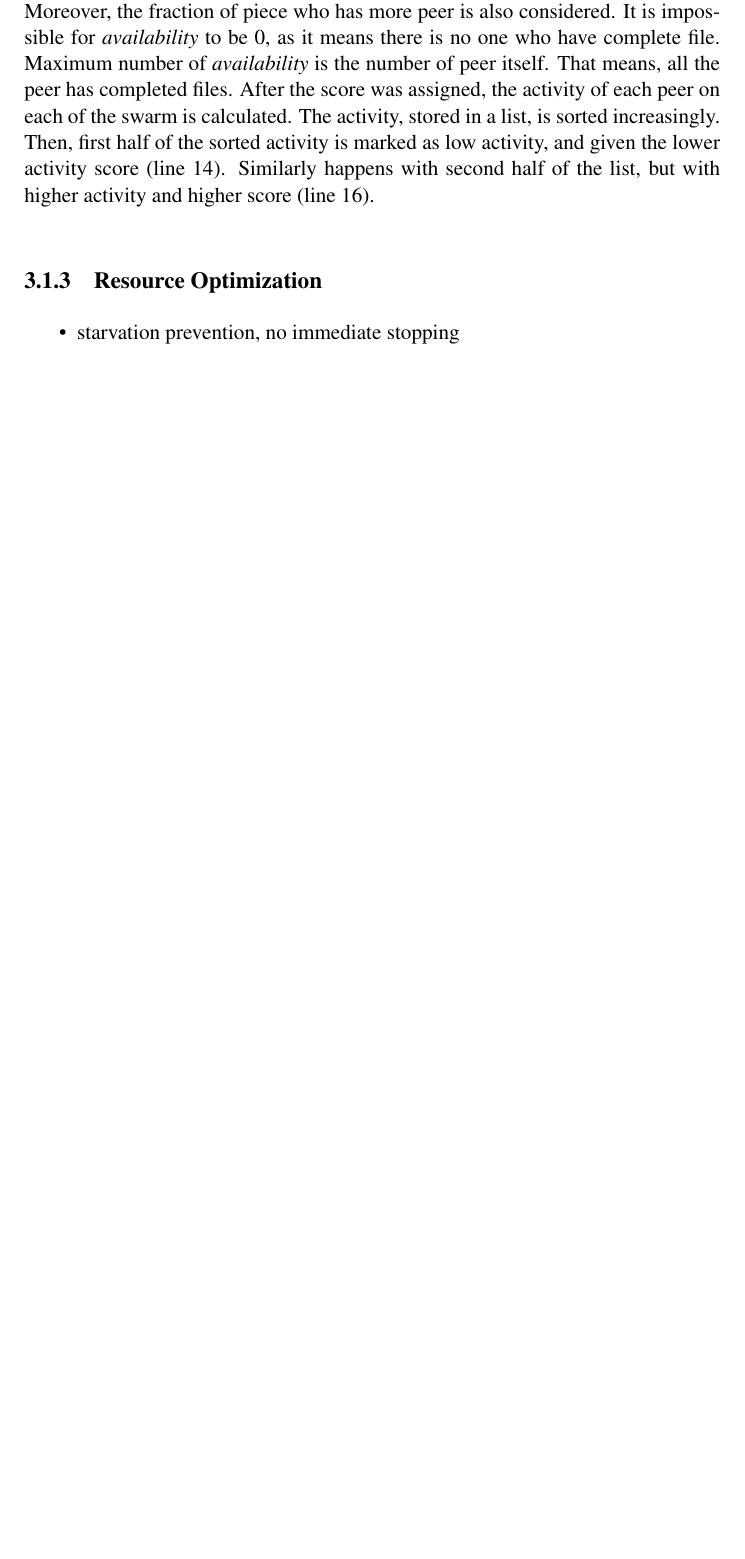
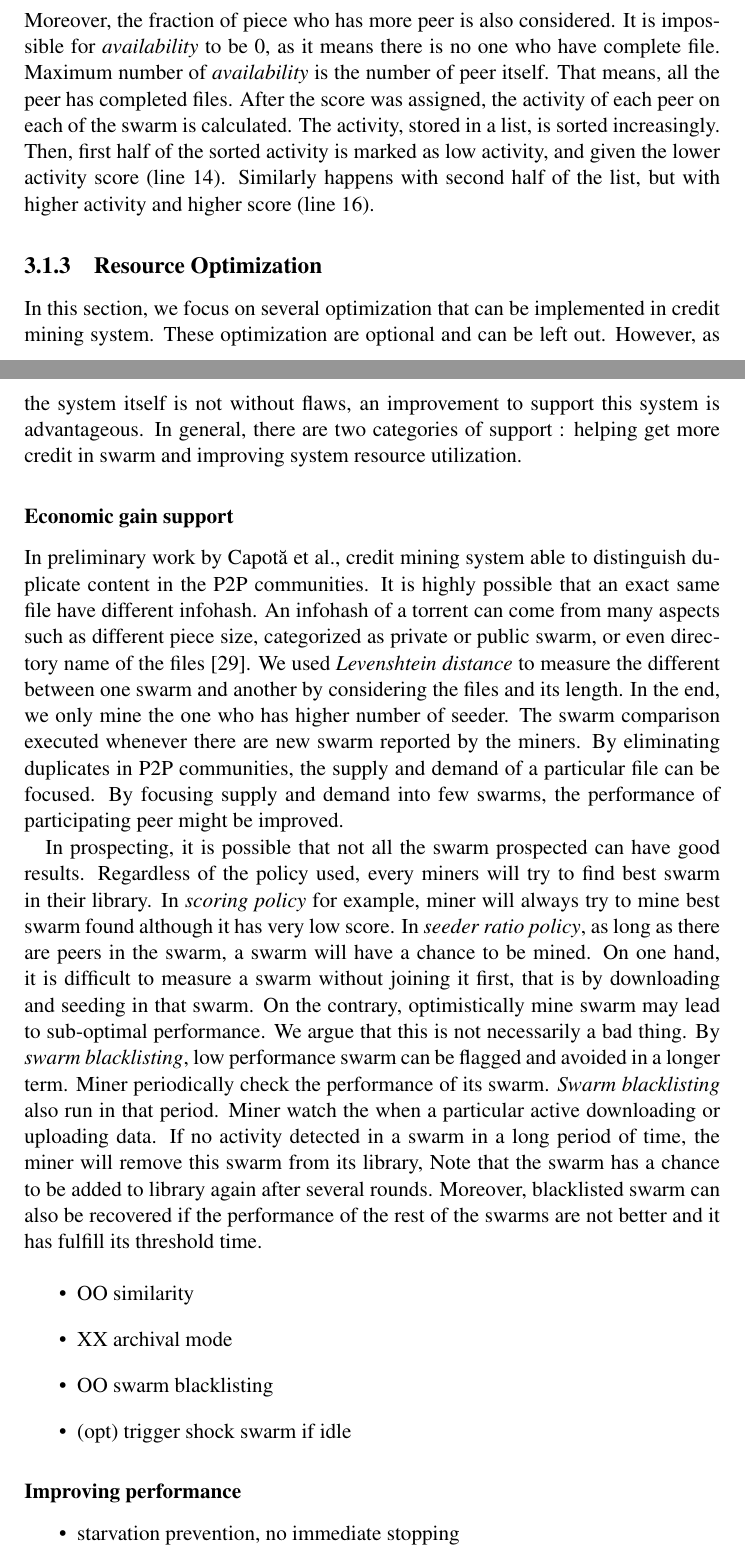
Before and after one commit to ardhipoetra/msc-thesis-creditmining, a LaTeX thesis (thesis.tex, which reads 4_design.tex): part of page 43 of 57 before the commit and two parts of pages 44 and 45 of 59 after it, the two joined at a grey line, cut so that both start at the same text, the shorter picture padded with empty space. Compiled offline with pdfLaTeX.

Commit message:
Chapter 3 : Resource optimization

```diff
--- a/4_design.tex
+++ b/4_design.tex
@@ -219,6 +224,21 @@ Lower seeder ratio, as mentioned before, is useful to measure whether a swarm is
 Scoring policy starts with examining all the swarm in a particular miner. Then we decide the score individually as shown in line 2-5. \textit{Peer ratio} is the ratio of a number of peer in this swarm and total number of peers that we know from all the swarm. \textit{Availability} is defined as the number of complete copies of a piece. Non-seeder peer provide a subset of a piece and increase the overall of the availability. In this case, we add the \textit{availability} as the number of peer who has the rarest piece. Moreover, the fraction of piece who has more peer is also considered. It is impossible for \textit{availability} to be 0, as it means there is no one who have complete file. Maximum number of \textit{availability} is the number of peer itself. That means, all the peer has completed files. After the score was assigned, the activity of each peer on each of the swarm is calculated. The activity, stored in a list, is sorted increasingly. Then, first half of the sorted activity is marked as low activity, and given the lower activity score (line 14). Similarly happens with second half of the list, but with higher activity and higher score (line 16).
 
 \subsection{Resource Optimization}
+In this section, we focus on several optimization that can be implemented in credit mining system. These optimization are optional and can be left out. However, as the system itself is not without flaws, an improvement to support this system is advantageous. In general, there are two categories of support : helping get more credit in swarm and improving system resource utilization.
+
+\subsubsection{Economic gain support}
+In preliminary work by \citeauthor{2015:creditmining:capota}, credit mining system able to distinguish duplicate content in the P2P communities. It is highly possible that an exact same file have different infohash. An infohash of a torrent can come from many aspects such as different piece size, categorized as private or public swarm, or even directory name of the files \cite{2015:creditmining:capota}. We used \textit{Levenshtein distance} to measure the different between one swarm and another by considering the files and its length. In the end, we only mine the one who has higher number of seeder. The swarm comparison executed whenever there are new swarm reported by the miners. By eliminating duplicates in P2P communities, the supply and demand of a particular file can be focused. By focusing supply and demand into few swarms, the performance of participating peer might be improved.
+
+In prospecting, it is possible that not all the swarm prospected can have good results. Regardless of the policy used, every miners will try to find best swarm in their library. In \textit{scoring policy} for example, miner will always try to mine best swarm found although it has very low score. In \textit{seeder ratio policy}, as long as there are peers in the swarm, a swarm will have a chance to be mined. On one hand, it is difficult to measure a swarm without joining it first, that is by downloading and seeding in that swarm. On the contrary, optimistically mine swarm may lead to sub-optimal performance. We argue that this is not necessarily a bad thing. By \textit{swarm blacklisting}, low performance swarm can be flagged and avoided in a longer term. Miner periodically check the performance of its swarm. \textit{Swarm blacklisting} also run in that period. Miner watch the when a particular active downloading or uploading data. If no activity detected in a swarm in a long period of time, the miner will remove this swarm from its library, Note that the swarm has a chance to be added to library again after several rounds. Moreover, blacklisted swarm can also be recovered if the performance of the rest of the swarms are not better and it has fulfill its threshold time.
+
+\begin{itemize}
+	\item OO similarity
+	\item XX archival mode
+	\item OO swarm blacklisting
+	\item (opt) trigger shock swarm if idle
+\end{itemize}
+\subsubsection{Improving performance}
 \begin{itemize}
 	\item starvation prevention, no immediate stopping
-	 \item fallback mechanism (for now)
+	\item fallback mechanism (for now)
+	\item 	 resume downloading (cache)
```
Also changed, not shown: 4_design.tex (16 more changed lines).
